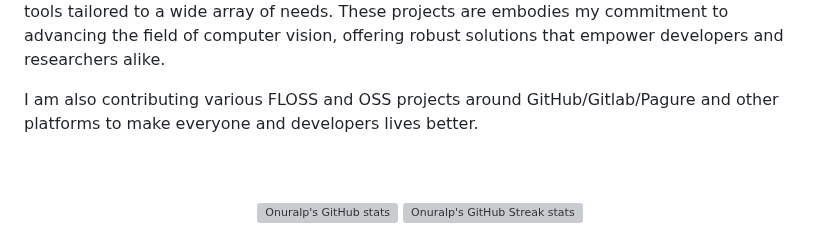
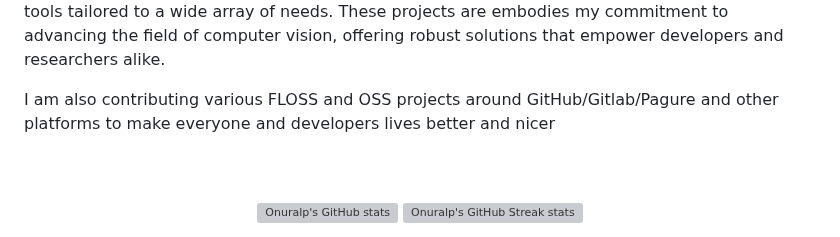
Before and after one commit to onuralpszr/onuralpszr, a Markdown page: README.md, the part around the change. GitHub-like rendering; grey boxes are pictures that could not be loaded.

```diff
--- a/README.md
+++ b/README.md
@@ -20,7 +20,7 @@ Professionally, I use Python development on backend side of works and on mobile
 
 In addition to my diverse skill set, I am actively contributing and co-maintaner to a computer vision project named [sahi](https://github.com/obss/sahi) is an open-source project that provides a simple and efficient way to perform slicing-based inference for object detection models. It is designed to work with various deep learning frameworks and models, making it a versatile tool for computer vision tasks. In past I was a co-maintaner to [Supervision](https://supervision.roboflow.com/). [Supervision](https://supervision.roboflow.com/) is dedicated to crafting reusable computer vision tools tailored to a wide array of needs. These projects are embodies my commitment to advancing the field of computer vision, offering robust solutions that empower developers and researchers alike.
 
-I am also contributing various FLOSS and OSS projects around GitHub/Gitlab/Pagure and other platforms to make everyone and developers lives better.
+I am also contributing various FLOSS and OSS projects around GitHub/Gitlab/Pagure and other platforms to make everyone and developers lives better and nicer
 
 </p>
 
```
